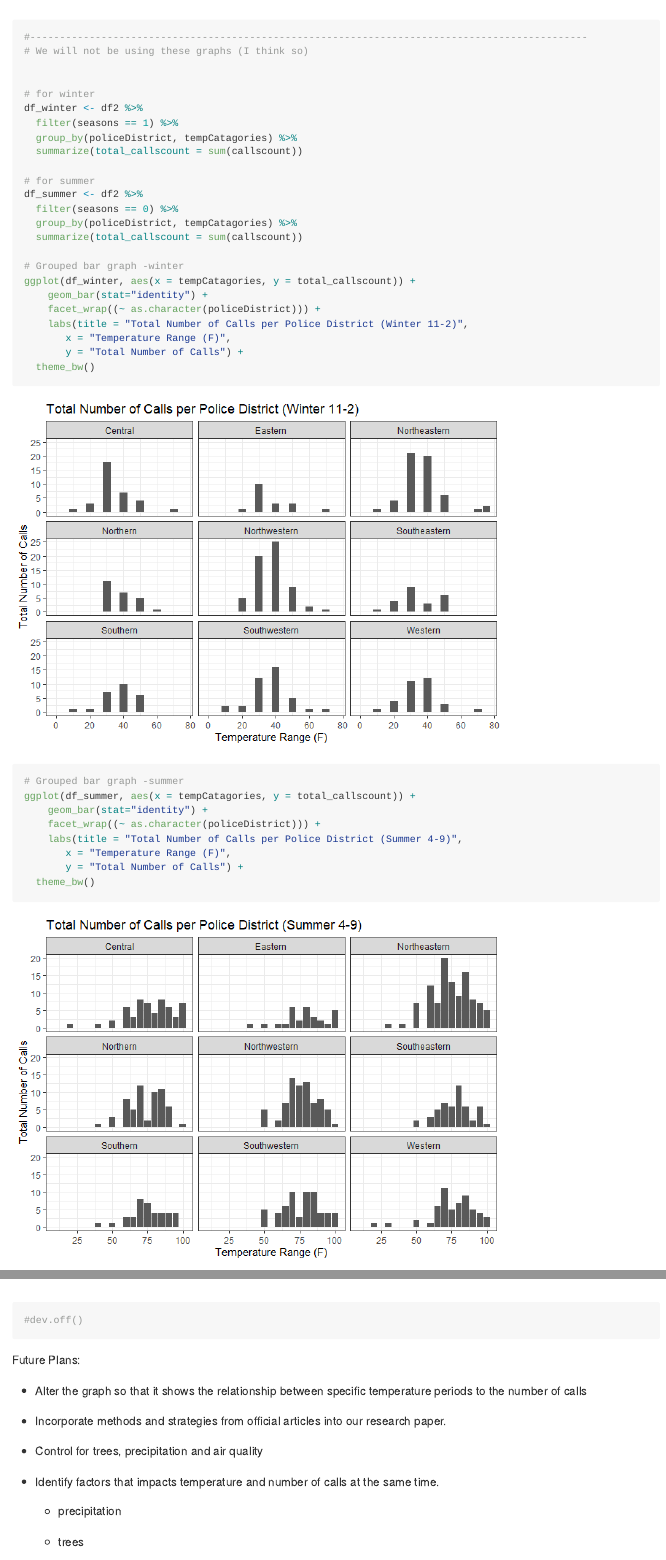
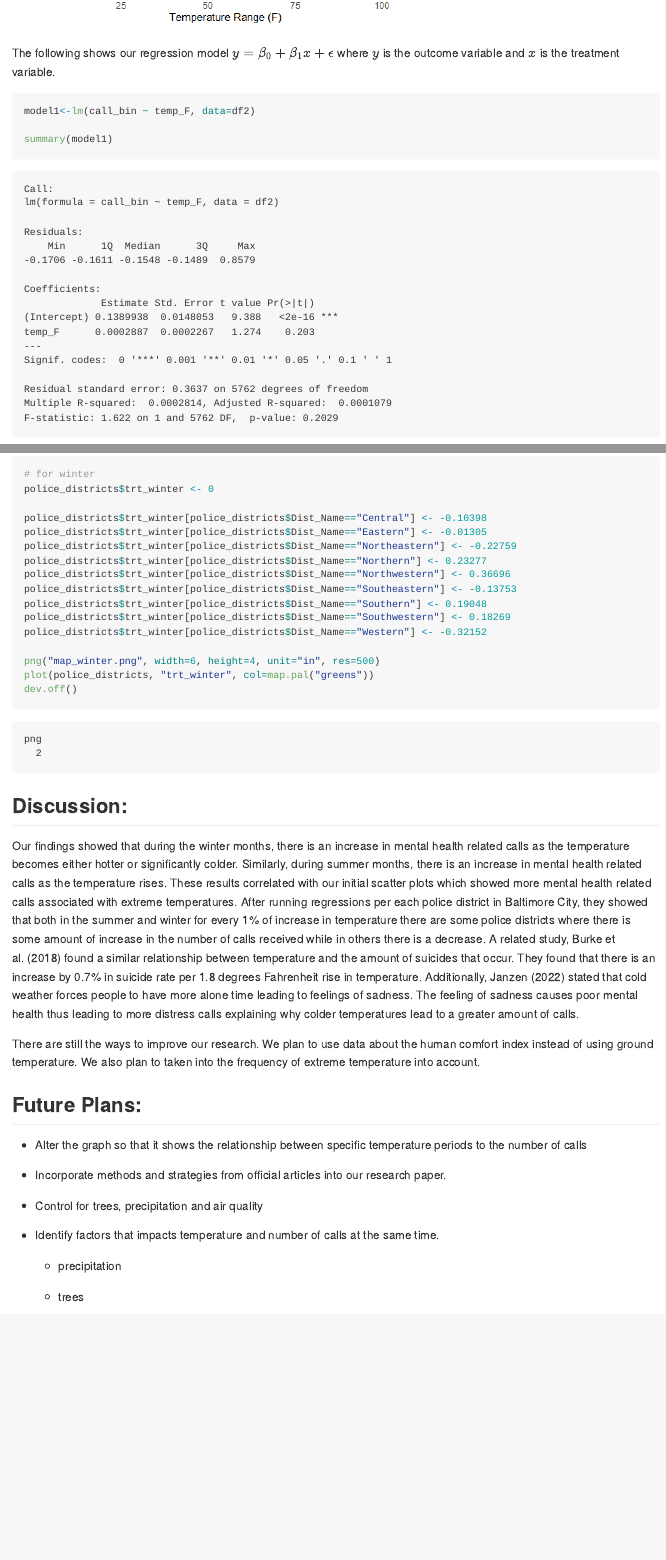
Before and after one commit to umdfiresa2024/research-Greenspace, a Quarto document (README.qmd): the page in a window 1100 px wide, from 5360 px down before the commit and from 4920 px down after it, and a second part further down, joined at a grey line. The pictures show the output file README.md that the author committed with the source, drawn offline in the style of GitHub; long lines of code are wrapped.

Commit message:
(12/06/2024) Added the Discussion section.

````diff
--- a/README.qmd
+++ b/README.qmd
@@ -170,39 +158,6 @@ ggplot(summer_df, aes(x = tempCatagories, y = avg_calls, color = policeDistrict)
        y = "Average Number of Calls") +
   theme_bw()
 
-#----------------------------------------------------------------------------------------------
-# We will not be using these graphs (I think so)
-
-
-# for winter
-df_winter <- df2 %>%
-  filter(seasons == 1) %>%
-  group_by(policeDistrict, tempCatagories) %>%
-  summarize(total_callscount = sum(callscount))
-
-# for summer
-df_summer <- df2 %>%
-  filter(seasons == 0) %>%
-  group_by(policeDistrict, tempCatagories) %>%
-  summarize(total_callscount = sum(callscount))
-
-# Grouped bar graph -winter
-ggplot(df_winter, aes(x = tempCatagories, y = total_callscount)) +
-    geom_bar(stat="identity") +
-    facet_wrap((~ as.character(policeDistrict))) +
-    labs(title = "Total Number of Calls per Police District (Winter 11-2)",
-       x = "Temperature Range (F)",
-       y = "Total Number of Calls") +
-  theme_bw()
-
-# Grouped bar graph -summer
-ggplot(df_summer, aes(x = tempCatagories, y = total_callscount)) +
-    geom_bar(stat="identity") +
-    facet_wrap((~ as.character(policeDistrict))) +
-    labs(title = "Total Number of Calls per Police District (Summer 4-9)",
-       x = "Temperature Range (F)",
-       y = "Total Number of Calls") +
-  theme_bw()
 ```
 
 \
@@ -419,13 +360,19 @@ police_districts$trt_winter[police_districts$Dist_Name=="Southern"] <- 0.19048
 police_districts$trt_winter[police_districts$Dist_Name=="Southwestern"] <- 0.18269
 police_districts$trt_winter[police_districts$Dist_Name=="Western"] <- -0.32152
 
-#png("map_winter.png", width=6, height=4, unit="in", res=500)
+png("map_winter.png", width=6, height=4, unit="in", res=500)
 plot(police_districts, "trt_winter", col=map.pal("greens"))
-#dev.off()
+dev.off()
 
 ```
 
-Future Plans:
+## Discussion:
+
+Our findings showed that during the winter months, there is an increase in mental health related calls as the temperature becomes either hotter or significantly colder. Similarly, during summer months, there is an increase in mental health related calls as the temperature rises. These results correlated with our initial scatter plots which showed more mental health related calls associated with extreme temperatures. After running regressions per each police district in Baltimore City, they showed that both in the summer and winter for every 1% of increase in temperature there are some police districts where there is some amount of increase in the number of calls received while in others there is a decrease. A related study, Burke et al. (2018) found a similar relationship between temperature and the amount of suicides that occur. They found that there is an increase by 0.7% in suicide rate per 1.8 degrees Fahrenheit rise in temperature. Additionally, Janzen (2022) stated that cold weather forces people to have more alone time leading to feelings of sadness. The feeling of sadness causes poor mental health thus leading to more distress calls explaining why colder temperatures lead to a greater amount of calls.
+
+There are still the ways to improve our research. We plan to use data about the human comfort index instead of using ground temperature. We also plan to taken into the frequency of extreme temperature into account.
+
+## Future Plans:
 
 -   Alter the graph so that it shows the relationship between specific temperature periods to the number of calls
 
````
Also changed, not shown: README.md, README.qmd (46 more changed lines).
